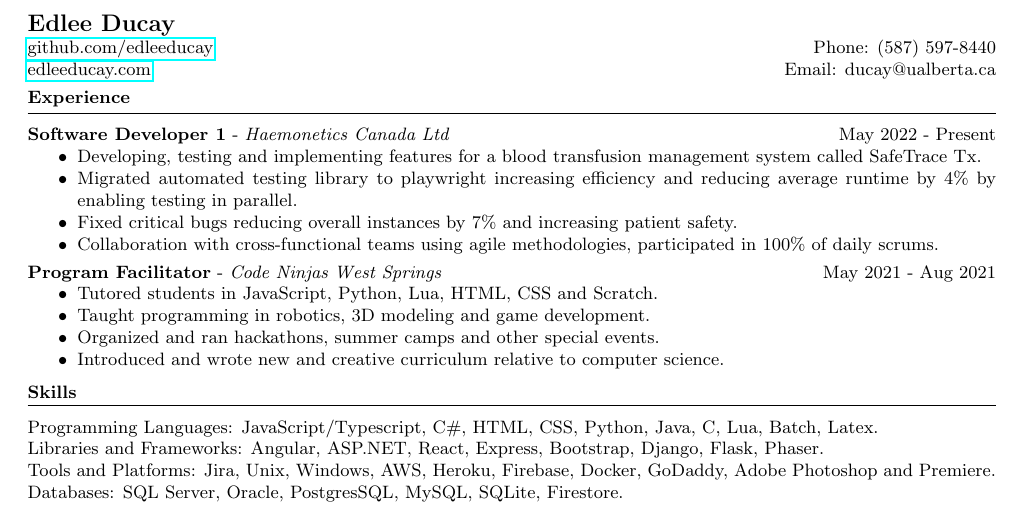
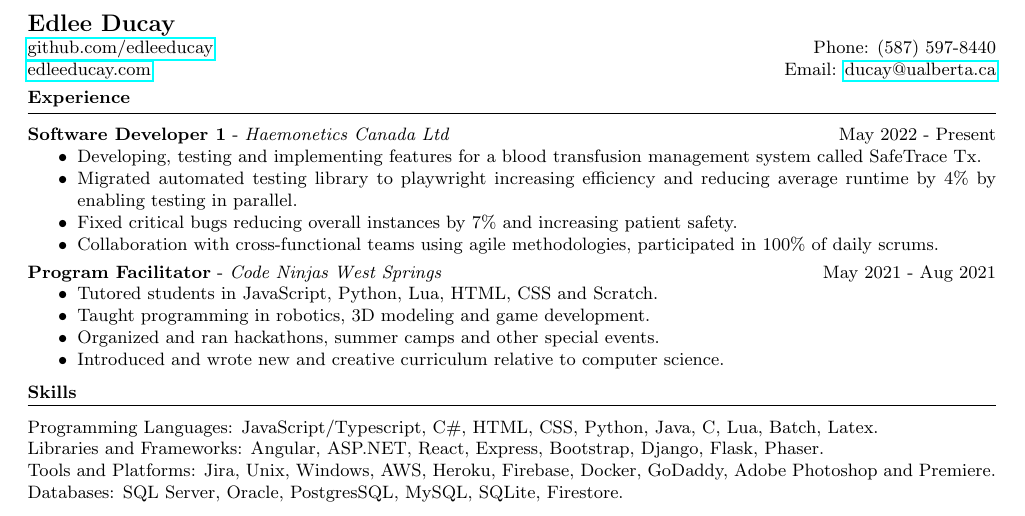
Before and after one commit to EdleeDucay/Resume, a LaTeX CV (Resume_EdleeDucay.tex): part of the page, cut so that both start at the same text. Compiled offline with pdfLaTeX.

Commit message:
href for email

```diff
--- a/Resume_EdleeDucay.tex
+++ b/Resume_EdleeDucay.tex
@@ -8,7 +8,7 @@
 
 	\noindent \large \textbf{Edlee Ducay\\}
 	\normalsize \small \href{https://github.com/EdleeDucay}{github.com/edleeducay}\hfill Phone: (587) 597-8440 \\
-	\normalsize \small \href{https://edleeducay.com/}{edleeducay.com}\hfill Email: ducay@ualberta.ca
+	\normalsize \small \href{https://edleeducay.com/}{edleeducay.com}\hfill Email: \href{mailto:ducay@ualberta.ca}{ducay@ualberta.ca}
 
 \vspace{1mm}
 % EXPERIENCE %%%%%%%%%%%%%%%%%%%%%%%%%%%%%%%%%%%%%%%%%%%%%%%%%%%%%%
```
